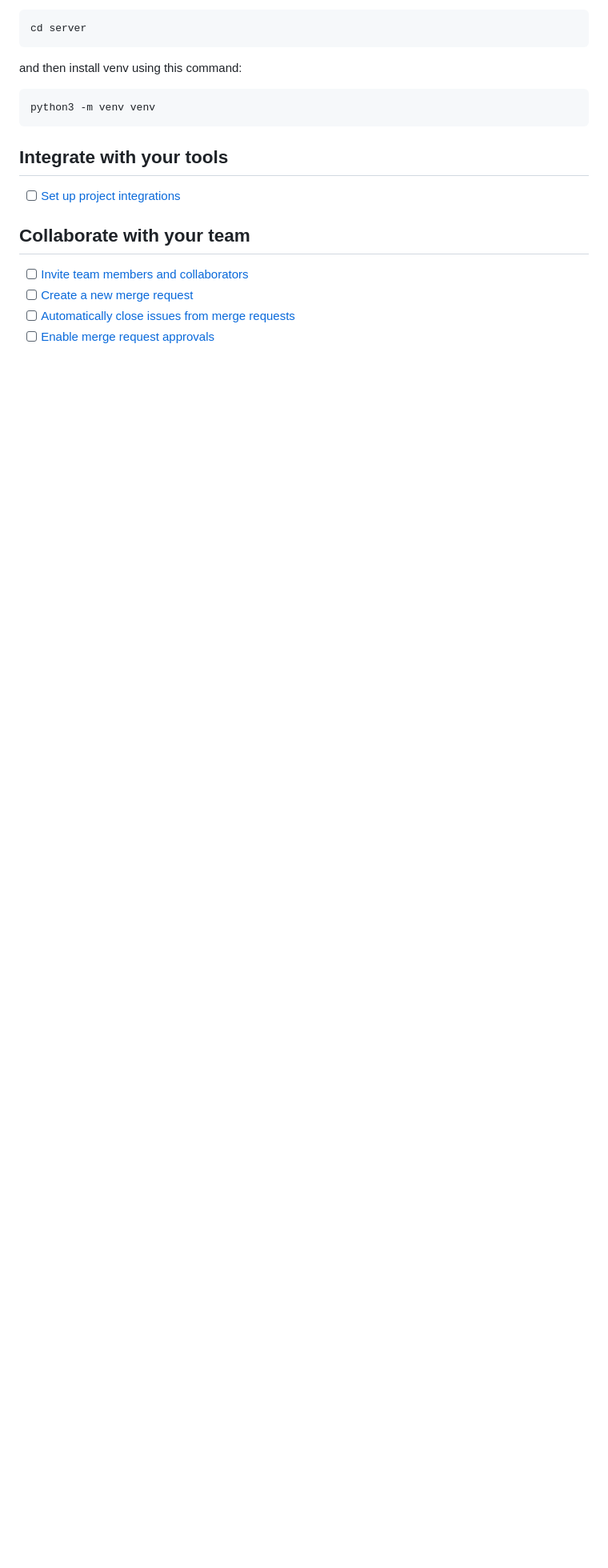
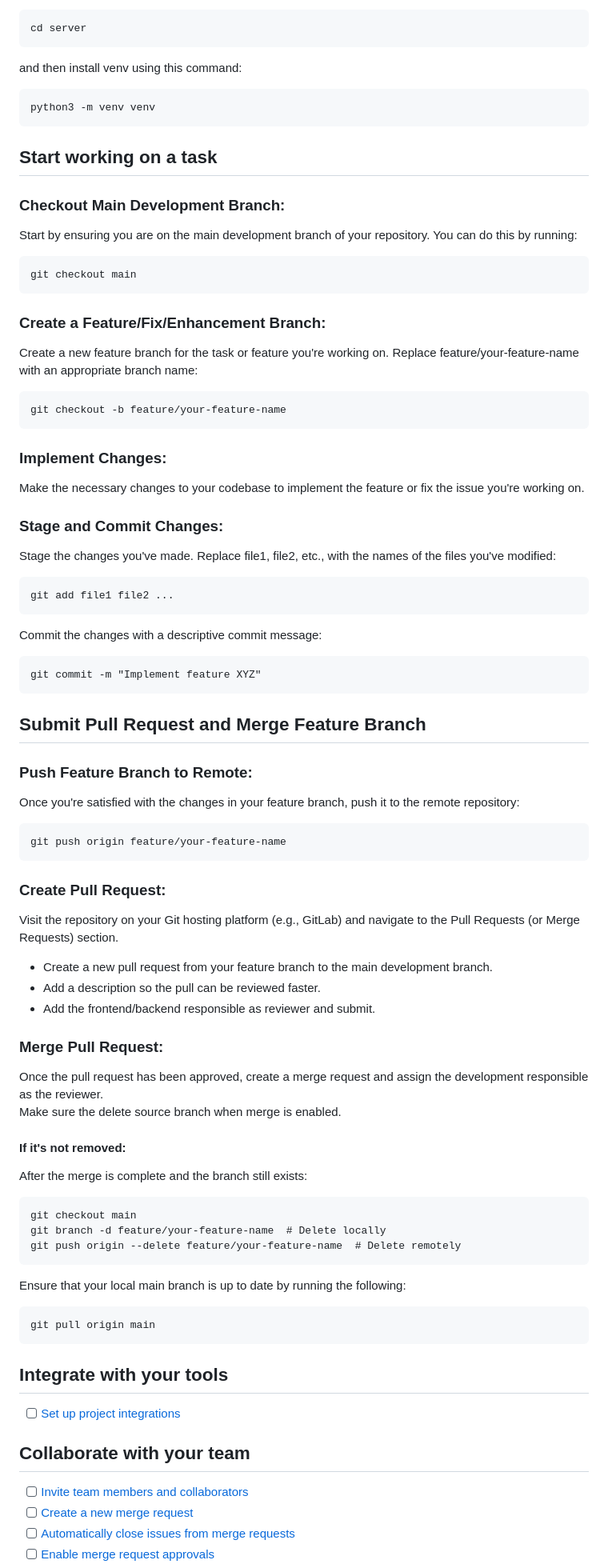
Before and after one commit to martinhallback/MealMate, a Markdown page: README.md, the part around one of its changes. Shown at 80% size. Drawn GitHub-style; blank space fills up the shorter version.

Commit message:
Updated readme again

````diff
--- a/README.md
+++ b/README.md
@@ -25,6 +25,78 @@ and then install venv using this command:
 python3 -m venv venv
 ```
 
+## Start working on a task
+
+### Checkout Main Development Branch:
+Start by ensuring you are on the main development branch of your repository. You can do this by running:
+```
+git checkout main
+```
+
+### Create a Feature/Fix/Enhancement Branch:
+Create a new feature branch for the task or feature you're working on. Replace feature/your-feature-name with an appropriate branch name:
+```
+git checkout -b feature/your-feature-name
+```
+
+### Implement Changes:
+Make the necessary changes to your codebase to implement the feature or fix the issue you're working on.
+
+### Stage and Commit Changes:
+Stage the changes you've made. Replace file1, file2, etc., with the names of the files you've modified:
+```
+git add file1 file2 ...
+```
+Commit the changes with a descriptive commit message:
+```
+git commit -m "Implement feature XYZ"
+```
+
+## Submit Pull Request and Merge Feature Branch
+
+### Push Feature Branch to Remote:
+Once you're satisfied with the changes in your feature branch, push it to the remote repository:
+```
+git push origin feature/your-feature-name
+```
+
+### Create Pull Request:
+Visit the repository on your Git hosting platform (e.g., GitLab) and navigate to the Pull Requests (or Merge Requests) section.
+- Create a new pull request from your feature branch to the main development branch.
+- Add a description so the pull can be reviewed faster.
+- Add the frontend/backend responsible as reviewer and submit.
+
+### Merge Pull Request:
+Once the pull request has been approved, create a merge request and assign the development responsible as the reviewer.
+Make sure the delete source branch when merge is enabled.
+
+#### If it's not removed:
+After the merge is complete and the branch still exists:
+```
+git checkout main
+git branch -d feature/your-feature-name  # Delete locally
+git push origin --delete feature/your-feature-name  # Delete remotely
+```
+Ensure that your local main branch is up to date by running the following:
+```
+git pull origin main
+```
+
+
+
+
+
+
+
+
+
+
+
+
+
+
+
+
 ## Integrate with your tools
 
 - [ ] [Set up project integrations](https://gitlab.liu.se/ponat404/tddd83project/-/settings/integrations)
````
Also changed, not shown: other parts of README.md (+0 -48 lines).
